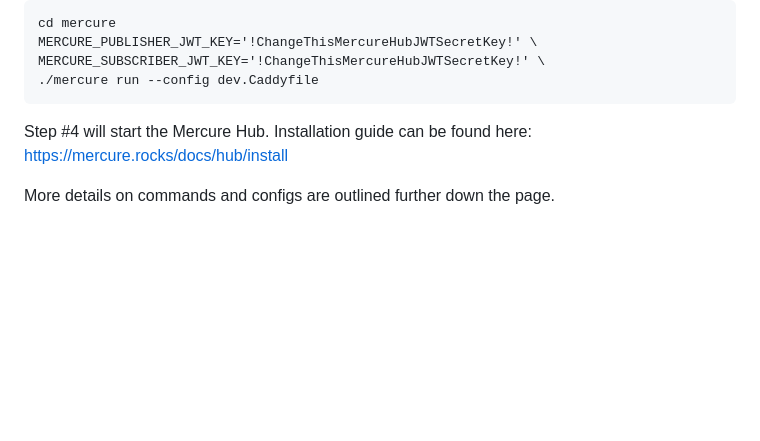
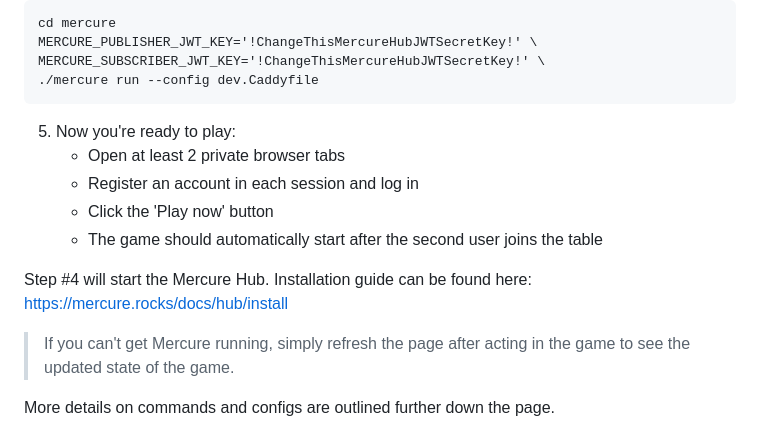
Before and after one commit to atsmacode/aye-poker, a Markdown page: README.md, the part around the change. GitHub-like rendering; blank space fills up the shorter version.

Commit message:
Update read-me

````diff
--- a/README.md
+++ b/README.md
@@ -43,8 +43,16 @@ MERCURE_PUBLISHER_JWT_KEY='!ChangeThisMercureHubJWTSecretKey!' \
 MERCURE_SUBSCRIBER_JWT_KEY='!ChangeThisMercureHubJWTSecretKey!' \
 ./mercure run --config dev.Caddyfile
 ```
+5. Now you're ready to play:
+    * Open at least 2 private browser tabs
+    * Register an account in each session and log in
+    * Click the 'Play now' button
+    * The game should automatically start after the second user joins the table
 
 Step #4 will start the Mercure Hub. Installation guide can be found here: https://mercure.rocks/docs/hub/install
+
+
+> If you can't get Mercure running, simply refresh the page after acting in the game to see the updated state of the game.
 
 More details on commands and configs are outlined further down the page.
 
````
